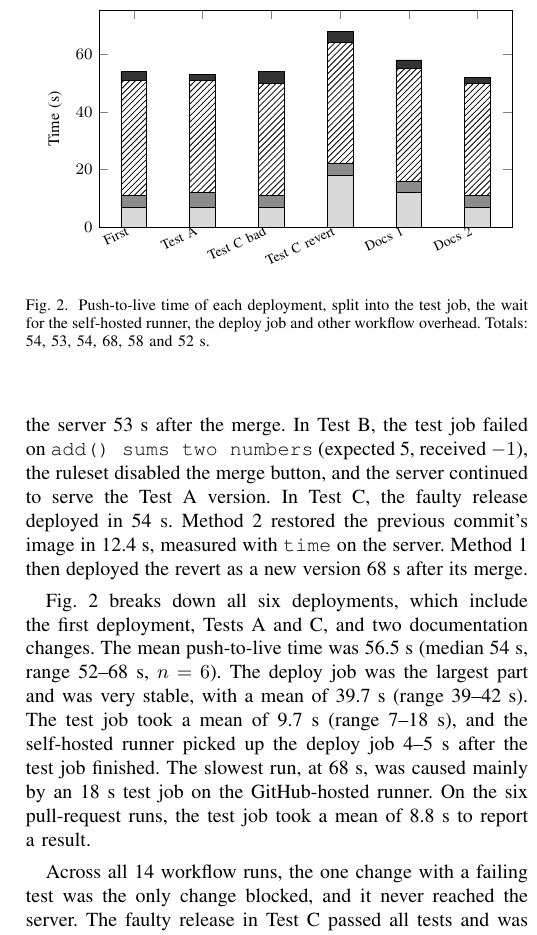
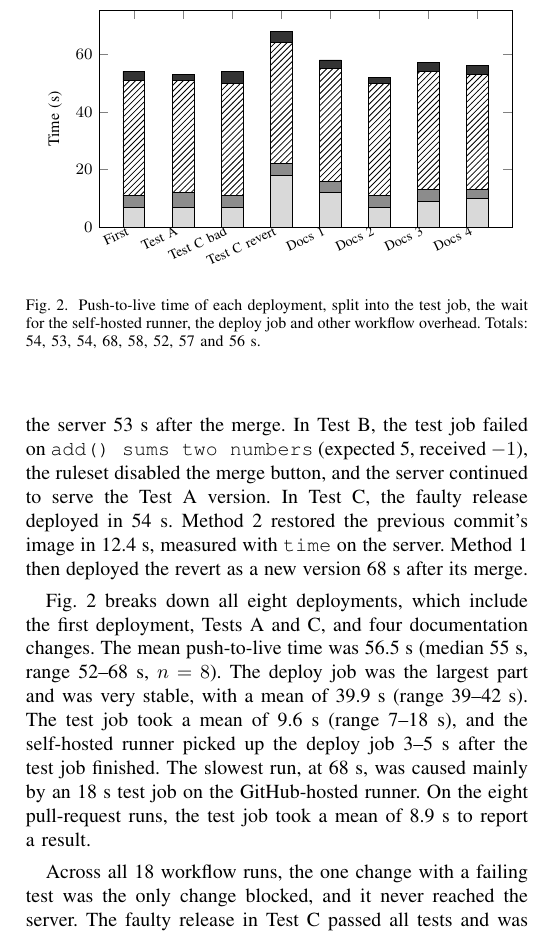
Before and after one commit to Ennius5/itsd85-lab6-bsit4c-Campomanes, a LaTeX paper (docs/paper/paper.tex): part of one column of page 4 of 15, cut so that both start at the same text. Compiled offline with pdfLaTeX.

Commit message:
docs(paper): update evaluation to eight deployments
Co-Authored-By: Claude Opus 5.5 <noreply@anthropic.com>

```diff
--- a/docs/paper/paper.tex
+++ b/docs/paper/paper.tex
@@ -184,33 +184,33 @@ C -- Method 2 & previous commit's image restarted, no rebuild & 12.4~s\\
 \end{tabular}
 \end{table}
 
-Fig.~\ref{fig:times} breaks down all six deployments, which include the first deployment, Tests~A and C, and two documentation changes. The mean push-to-live time was 56.5~s (median 54~s, range 52--68~s, $n = 6$). The deploy job was the largest part and was very stable, with a mean of 39.7~s (range 39--42~s). The test job took a mean of 9.7~s (range 7--18~s), and the self-hosted runner picked up the deploy job 4--5~s after the test job finished. The slowest run, at 68~s, was caused mainly by an 18~s test job on the GitHub-hosted runner. On the six pull-request runs, the test job took a mean of 8.8~s to report a result.
+Fig.~\ref{fig:times} breaks down all eight deployments, which include the first deployment, Tests~A and C, and four documentation changes. The mean push-to-live time was 56.5~s (median 55~s, range 52--68~s, $n = 8$). The deploy job was the largest part and was very stable, with a mean of 39.9~s (range 39--42~s). The test job took a mean of 9.6~s (range 7--18~s), and the self-hosted runner picked up the deploy job 3--5~s after the test job finished. The slowest run, at 68~s, was caused mainly by an 18~s test job on the GitHub-hosted runner. On the eight pull-request runs, the test job took a mean of 8.9~s to report a result.
 
 \begin{figure}[t]
 \centering
 \begin{tikzpicture}
 \begin{axis}[
-  ybar stacked, bar width=13pt, width=\columnwidth, height=5.4cm,
+  ybar stacked, bar width=11pt, width=\columnwidth, height=5.4cm,
   ymin=0, ymax=75, ylabel={Time (s)}, ylabel style={font=\footnotesize},
-  symbolic x coords={D1,D2,D3,D4,D5,D6},
-  xtick=data, xticklabels={{First},{Test A},{Test C bad},{Test C revert},{Docs 1},{Docs 2}},
+  symbolic x coords={D1,D2,D3,D4,D5,D6,D7,D8},
+  xtick=data, xticklabels={{First},{Test A},{Test C bad},{Test C revert},{Docs 1},{Docs 2},{Docs 3},{Docs 4}},
   x tick label style={font=\scriptsize, rotate=25, anchor=east},
   y tick label style={font=\footnotesize},
   legend style={font=\scriptsize, at={(0.5,1.03)}, anchor=south, legend columns=4, draw=none},
   nodes near coords style={font=\scriptsize},
 ]
-\addplot[fill=black!15, draw=black] coordinates {(D1,7) (D2,7) (D3,7) (D4,18) (D5,12) (D6,7)};
-\addplot[fill=black!45, draw=black] coordinates {(D1,4) (D2,5) (D3,4) (D4,4) (D5,4) (D6,4)};
-\addplot[fill=white, draw=black, postaction={pattern=north east lines}] coordinates {(D1,40) (D2,39) (D3,39) (D4,42) (D5,39) (D6,39)};
-\addplot[fill=black!80, draw=black] coordinates {(D1,3) (D2,2) (D3,4) (D4,4) (D5,3) (D6,2)};
+\addplot[fill=black!15, draw=black] coordinates {(D1,7) (D2,7) (D3,7) (D4,18) (D5,12) (D6,7) (D7,9) (D8,10)};
+\addplot[fill=black!45, draw=black] coordinates {(D1,4) (D2,5) (D3,4) (D4,4) (D5,4) (D6,4) (D7,4) (D8,3)};
+\addplot[fill=white, draw=black, postaction={pattern=north east lines}] coordinates {(D1,40) (D2,39) (D3,39) (D4,42) (D5,39) (D6,39) (D7,41) (D8,40)};
+\addplot[fill=black!80, draw=black] coordinates {(D1,3) (D2,2) (D3,4) (D4,4) (D5,3) (D6,2) (D7,3) (D8,3)};
 \legend{test, wait for runner, deploy, other}
 \end{axis}
 \end{tikzpicture}
-\caption{Push-to-live time of each deployment, split into the test job, the wait for the self-hosted runner, the deploy job and other workflow overhead. Totals: 54, 53, 54, 68, 58 and 52~s.}
+\caption{Push-to-live time of each deployment, split into the test job, the wait for the self-hosted runner, the deploy job and other workflow overhead. Totals: 54, 53, 54, 68, 58, 52, 57 and 56~s.}
 \label{fig:times}
 \end{figure}
 
-Across all 14 workflow runs, the one change with a failing test was the only change blocked, and it never reached the server. The faulty release in Test~C passed all tests and was deployed, so the change failure rate over the six deployments was 1 in 6. That failure was deliberate, but it shows a real limit of the gate.
+Across all 18 workflow runs, the one change with a failing test was the only change blocked, and it never reached the server. The faulty release in Test~C passed all tests and was deployed, so the change failure rate over the eight deployments was 1 in 8. That failure was deliberate, but it shows a real limit of the gate.
 
 %=====================================================================
 \section{Discussion}
@@ -220,13 +220,13 @@ Test~C exposed the main limitation: the gate is only as good as the tests. A rel
 
 Other limitations follow from the setup. The virtual machine must be running for deployments to happen; while it is off, deploy jobs wait in the queue. There is a single server and no staging environment, so a release is tested on production directly. A self-hosted runner on a public repository is a security risk, because pull-request code could run on the student's machine. Here this was reduced by requiring approval for outside contributors and by never deploying pull requests. Finally, the server's logical volume used only 11.2~GB of the 25~GB virtual disk, and each deployment keeps an image of about 255~MB, so old images must be removed periodically.
 
-The evaluation also has threats to validity. The sample was small (six deployments, one application and one server) and all measurements were taken on one day on one laptop, so the times may differ on other hardware or networks. The first build on the server also downloaded the base image, while later builds reused cached layers. The application is very small, so build and test times for real projects will be longer, although the overhead added by the pipeline itself, about 4--5~s to pick up a job, should not grow.
+The evaluation also has threats to validity. The sample was small (eight deployments, one application and one server) and all measurements were taken on one day on one laptop, so the times may differ on other hardware or networks. The first build on the server also downloaded the base image, while later builds reused cached layers. The application is very small, so build and test times for real projects will be longer, although the overhead added by the pipeline itself, about 3--5~s to pick up a job, should not grow.
 
 %=====================================================================
 \section{Conclusion and Future Work}
 \textbf{RQ1:} Yes. A toolchain of free tools (Git, GitHub Actions, a self-hosted runner, Docker and an Ubuntu virtual machine) automatically tested and deployed every change from a student laptop to a server that has no public IP address.
 
-\textbf{RQ2:} The mean lead time from merge to a verified live release was 56.5~s over six deployments (range 52--68~s). Time to restore was 12.4~s with the emergency image rollback and 68~s after merging a revert through the pipeline.
+\textbf{RQ2:} The mean lead time from merge to a verified live release was 56.5~s over eight deployments (range 52--68~s). Time to restore was 12.4~s with the emergency image rollback and 68~s after merging a revert through the pipeline.
 
 \textbf{RQ3:} The required test check blocked the only change with a failing test, so no failing change reached the server. A release whose defect was not covered by any test was deployed, showing that the gate depends on test coverage.
 
```
Also changed, not shown: docs/paper.pdf, docs/paper/paper.tex (2 more changed lines).
